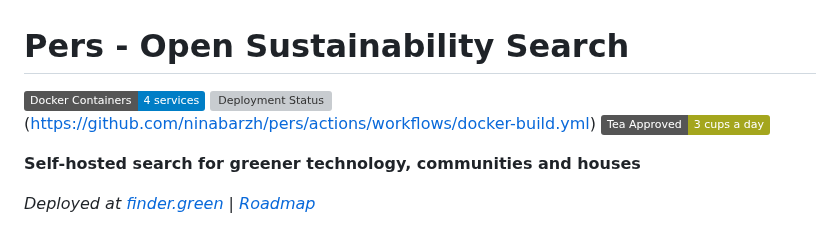
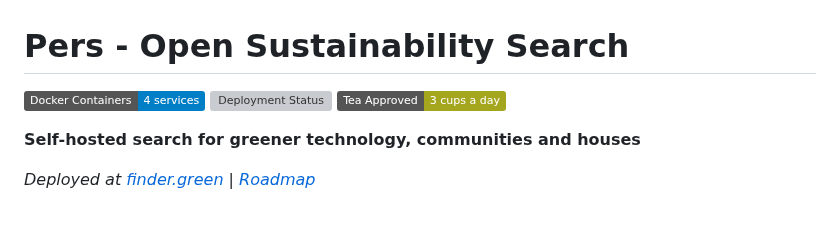
Before and after one commit to ninabarzh/pers, a Markdown page: README.md, the part around the change. Drawn GitHub-style; badges without logos; grey boxes are pictures that could not be loaded.

```diff
--- a/README.md
+++ b/README.md
@@ -1,6 +1,6 @@
 # Pers - Open Sustainability Search
 
-[![Docker Containers](https://img.shields.io/badge/Docker%20Containers-4%20services-blue?logo=docker)](https://github.com/ninabarzh/pers/blob/main/docker-compose.prod.yml) [![Deployment Status](https://img.shields.io/github/actions/workflow/status/ninabarzh/pers/deploy.yml?label=Hetzner%20Deploy&logo=hetzner)](https://github.com/ninabarzh/pers/actions/workflows/deploy.yml)(https://github.com/ninabarzh/pers/actions/workflows/docker-build.yml) [![Tea Approved](https://img.shields.io/badge/Tea%20Approved-3%20cups%20a%20day-yellowgreen)](https://github.com/ninabarzh/pers)
+[![Docker Containers](https://img.shields.io/badge/Docker%20Containers-4%20services-blue?logo=docker)](https://github.com/ninabarzh/pers/blob/main/docker-compose.prod.yml) [![Deployment Status](https://img.shields.io/github/actions/workflow/status/ninabarzh/pers/deploy.yml?label=Hetzner%20Deploy&logo=hetzner)](https://github.com/ninabarzh/pers/actions/workflows/deploy.yml) [![Tea Approved](https://img.shields.io/badge/Tea%20Approved-3%20cups%20a%20day-yellowgreen)](https://github.com/ninabarzh/pers)
 
 **Self-hosted search for greener technology, communities and houses**
 
```
